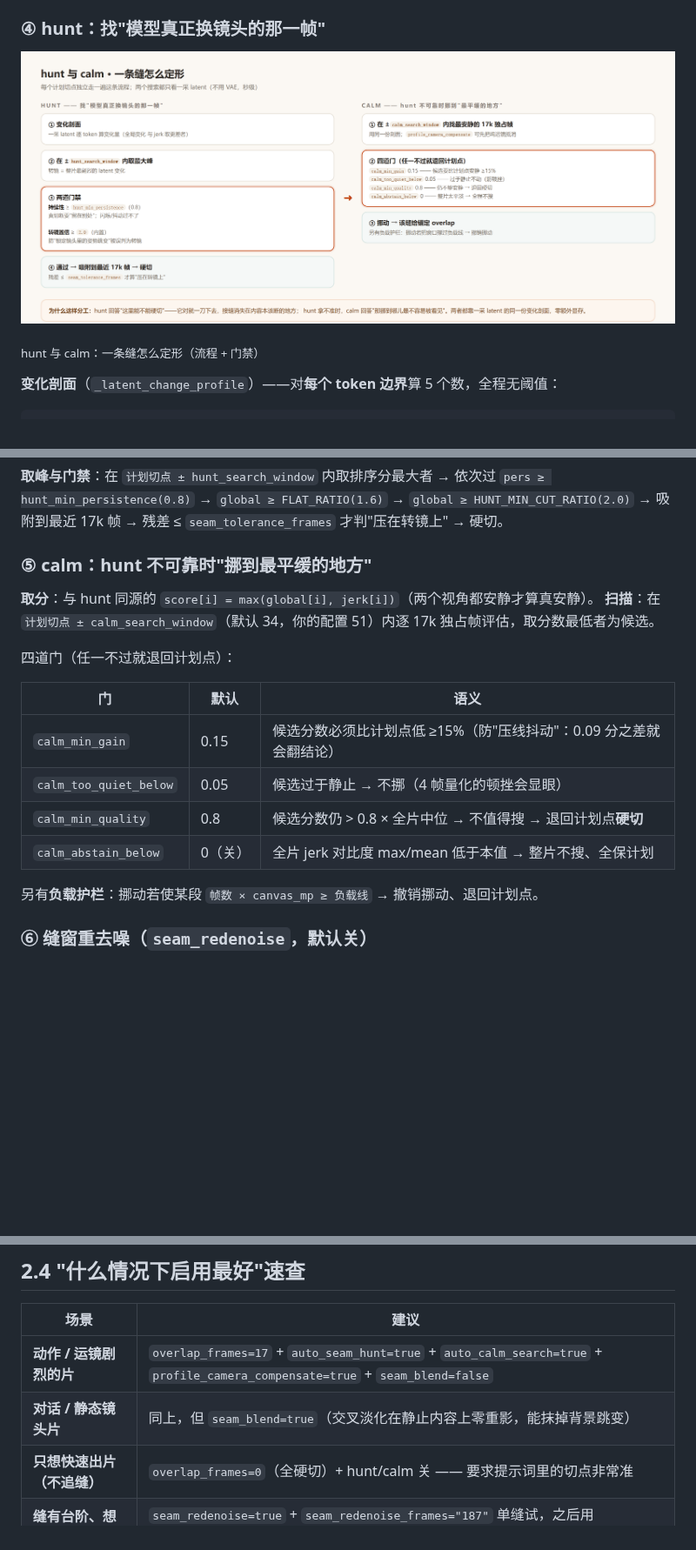
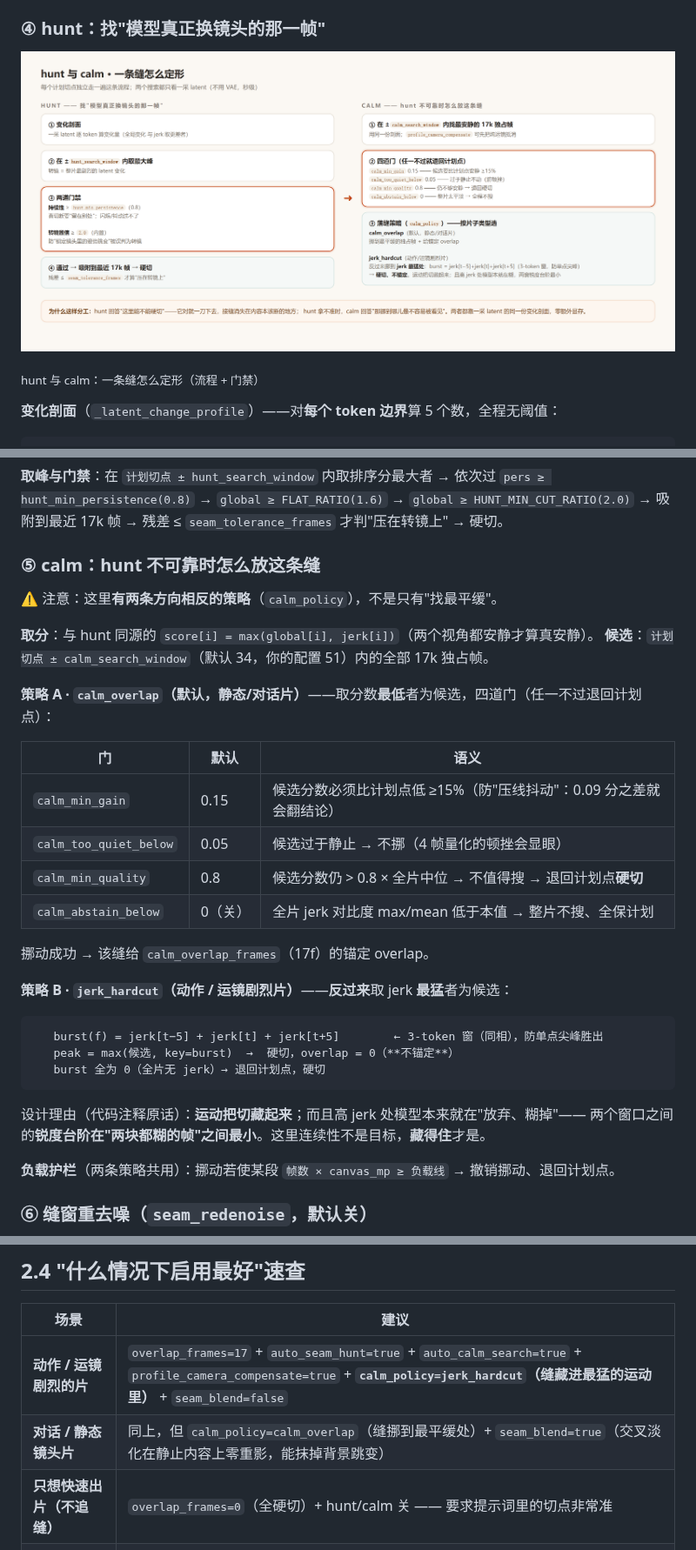
Before and after one commit to yanghuagai55/comfyui-h3-seamkit, a Markdown page: docs/GUIDE.md, 3 parts joined by grey strips. Shown at 87% size. Rendered like a GitHub page; pictures changed too: docs/img/decide.png; blank space fills up the shorter version.

Commit message:
docs: 补全 calm_policy 双策略——jerk_hardcut（动作片反转向策略：burst=jerk[t-5]+jerk[t]+jerk[t+5] 取最猛处，硬切不锚定；运动藏切+高jerk处两窗锐度台阶最小）；⑤节/参数表/场景速查/决策图同步

````diff
--- a/docs/GUIDE.md
+++ b/docs/GUIDE.md
@@ -115,12 +115,14 @@
 `pers ≥ hunt_min_persistence(0.8)` → `global ≥ FLAT_RATIO(1.6)` → `global ≥ HUNT_MIN_CUT_RATIO(2.0)` →
 吸附到最近 17k 帧 → 残差 ≤ `seam_tolerance_frames` 才判"压在转镜上" → 硬切。
 
-### ⑤ calm：hunt 不可靠时"挪到最平缓的地方"
+### ⑤ calm：hunt 不可靠时怎么放这条缝
+
+⚠ 注意：这里**有两条方向相反的策略**（`calm_policy`），不是只有"找最平缓"。
 
 **取分**：与 hunt 同源的 `score[i] = max(global[i], jerk[i])`（两个视角都安静才算真安静）。
-**扫描**：在 `计划切点 ± calm_search_window`（默认 34，你的配置 51）内逐 17k 独占帧评估，取分数最低者为候选。
+**候选**：`计划切点 ± calm_search_window`（默认 34，你的配置 51）内的全部 17k 独占帧。
 
-四道门（任一不过就退回计划点）：
+**策略 A · `calm_overlap`（默认，静态/对话片）**——取分数**最低**者为候选，四道门（任一不过退回计划点）：
 
 | 门 | 默认 | 语义 |
 |---|---|---|
@@ -129,7 +131,20 @@
 | `calm_min_quality` | 0.8 | 候选分数仍 > 0.8 × 全片中位 → 不值得搜 → 退回计划点**硬切** |
 | `calm_abstain_below` | 0（关） | 全片 jerk 对比度 max/mean 低于本值 → 整片不搜、全保计划 |
 
-另有**负载护栏**：挪动若使某段 `帧数 × canvas_mp ≥ 负载线` → 撤销挪动、退回计划点。
+挪动成功 → 该缝给 `calm_overlap_frames`（17f）的锚定 overlap。
+
+**策略 B · `jerk_hardcut`（动作 / 运镜剧烈片）**——**反过来**取 jerk **最猛**者为候选：
+
+```text
+   burst(f) = jerk[t−5] + jerk[t] + jerk[t+5]        ← 3-token 窗（同相），防单点尖峰胜出
+   peak = max(候选, key=burst)  →  硬切，overlap = 0（**不锚定**）
+   burst 全为 0（全片无 jerk）→ 退回计划点，硬切
+```
+
+设计理由（代码注释原话）：**运动把切藏起来**；而且高 jerk 处模型本来就在"放弃、糊掉"——
+两个窗口之间的**锐度台阶在"两块都糊的帧"之间最小**。这里连续性不是目标，**藏得住**才是。
+
+**负载护栏**（两条策略共用）：挪动若使某段 `帧数 × canvas_mp ≥ 负载线` → 撤销挪动、退回计划点。
 
 ### ⑥ 缝窗重去噪（`seam_redenoise`，默认关）
 
@@ -298,8 +313,8 @@
 
 | 场景 | 建议 |
 |---|---|
-| **动作 / 运镜剧烈的片** | `overlap_frames=17` + `auto_seam_hunt=true` + `auto_calm_search=true` + `profile_camera_compensate=true` + `seam_blend=false` |
-| **对话 / 静态镜头片** | 同上，但 `seam_blend=true`（交叉淡化在静止内容上零重影，能抹掉背景跳变） |
+| **动作 / 运镜剧烈的片** | `overlap_frames=17` + `auto_seam_hunt=true` + `auto_calm_search=true` + `profile_camera_compensate=true` + **`calm_policy=jerk_hardcut`（缝藏进最猛的运动里）** + `seam_blend=false` |
+| **对话 / 静态镜头片** | 同上，但 `calm_policy=calm_overlap`（缝挪到最平缓处）+ `seam_blend=true`（交叉淡化在静止内容上零重影，能抹掉背景跳变） |
 | **只想快速出片（不追缝）** | `overlap_frames=0`（全硬切）+ hunt/calm 关 —— 要求提示词里的切点非常准 |
 | **缝有台阶、想定点修** | `seam_redenoise=true` + `seam_redenoise_frames="187"` 单缝试，之后用 `stroke_check` 检查裂纹 |
 | **换剧情/换片** | 改 `cache_key`（避免读到上一条片的缓存） |
````
Also changed, not shown: other parts of docs/GUIDE.md (+1 -1 lines), 1 other file.
